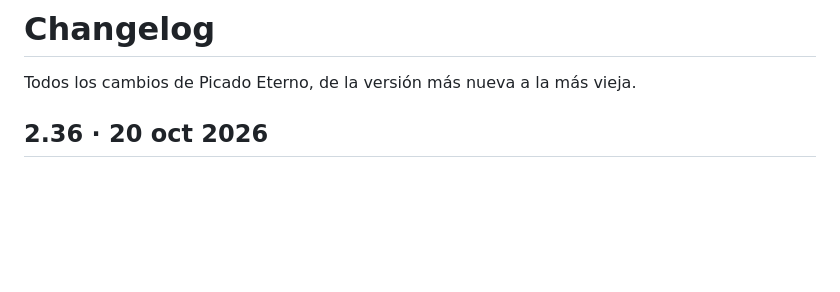
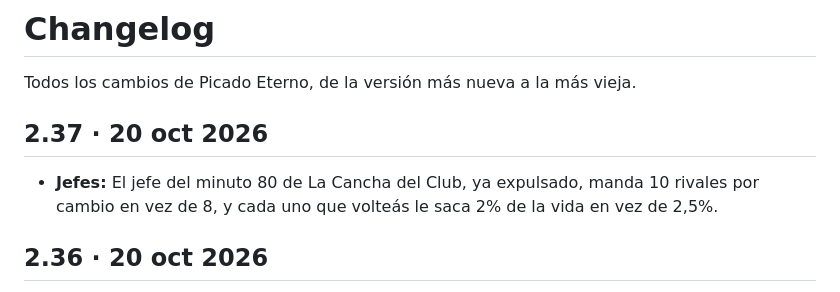
Before and after one commit to vilysoft/picado-eterno, a Markdown page: CHANGELOG.md, the part around the change. Drawn GitHub-style; blank space fills up the shorter version.

Commit message:
DT expulsado: 10 por cambio y 2% por rival (2.37)
Co-Authored-By: Claude Opus 5.5 <noreply@anthropic.com>
Claude-Session: https://claude.ai/code/session_018egDU8rGXT9DDkkpQkogA8

```diff
--- a/CHANGELOG.md
+++ b/CHANGELOG.md
@@ -1,6 +1,10 @@
 # Changelog
 
 Todos los cambios de Picado Eterno, de la versión más nueva a la más vieja.
+
+## 2.37 · 20 oct 2026
+
+- **Jefes:** El jefe del minuto 80 de La Cancha del Club, ya expulsado, manda 10 rivales por cambio en vez de 8, y cada uno que volteás le saca 2% de la vida en vez de 2,5%.
 
 ## 2.36 · 20 oct 2026
 
```
